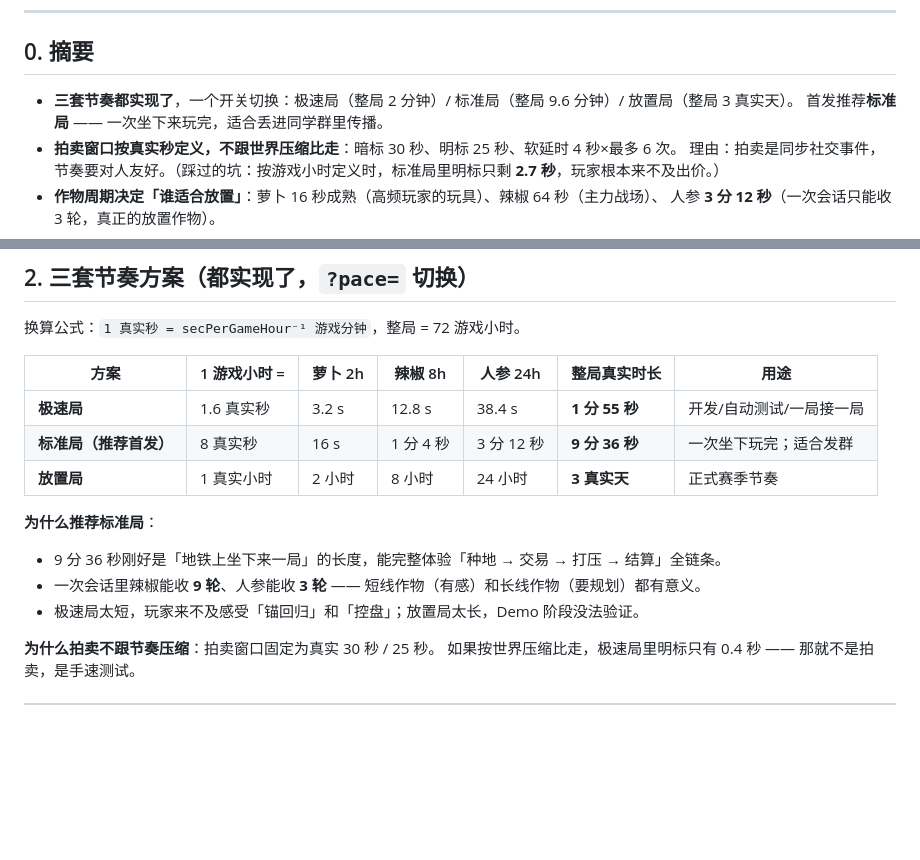
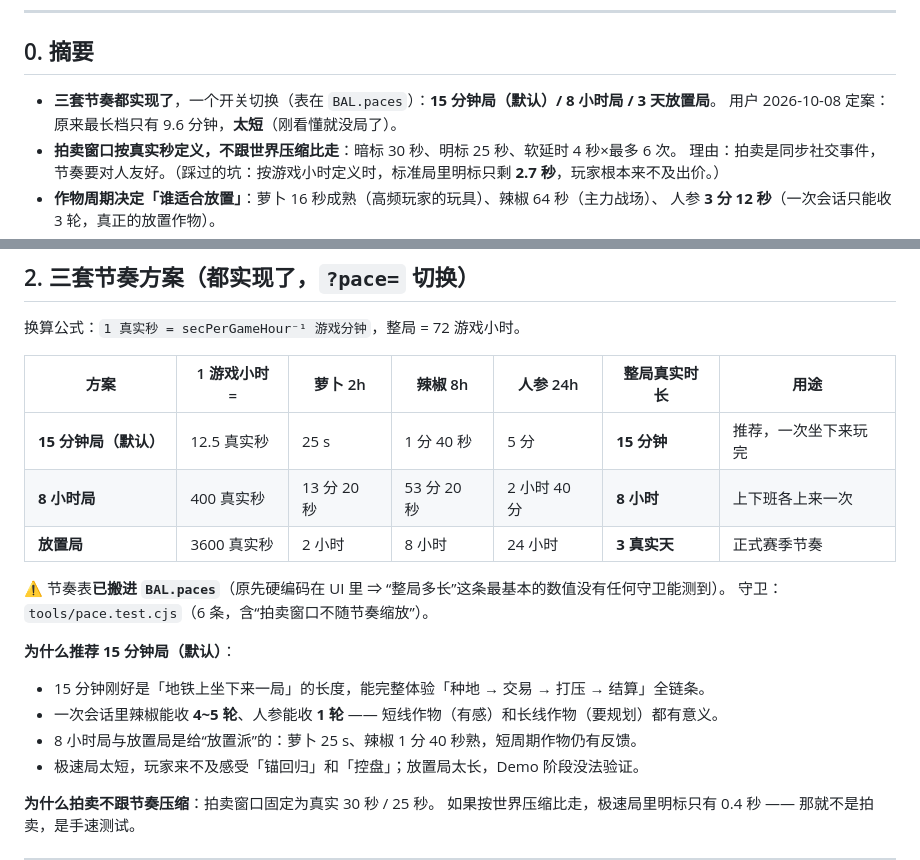
Before and after one commit to nolodjska/-Cut-or-Not, a Markdown page: docs/06-时间结构与Demo数值.md, 2 parts joined by grey strips. Drawn GitHub-style; blank space fills up the shorter version.

```diff
--- a/docs/06-时间结构与Demo数值.md
+++ b/docs/06-时间结构与Demo数值.md
@@ -8,8 +8,8 @@
 
 ## 0. 摘要
 
-- **三套节奏都实现了**，一个开关切换：极速局（整局 2 分钟）/ 标准局（整局 9.6 分钟）/ 放置局（整局 3 真实天）。
-  首发推荐**标准局** —— 一次坐下来玩完，适合丢进同学群里传播。
+- **三套节奏都实现了**，一个开关切换（表在 `BAL.paces`）：**15 分钟局（默认）/ 8 小时局 / 3 天放置局**。
+  用户 2026-10-08 定案：原来最长档只有 9.6 分钟，**太短**（刚看懂就没局了）。
 - **拍卖窗口按真实秒定义，不跟世界压缩比走**：暗标 30 秒、明标 25 秒、软延时 4 秒×最多 6 次。
   理由：拍卖是同步社交事件，节奏要对人友好。（踩过的坑：按游戏小时定义时，标准局里明标只剩 **2.7 秒**，玩家根本来不及出价。）
 - **作物周期决定「谁适合放置」**：萝卜 16 秒成熟（高频玩家的玩具）、辣椒 64 秒（主力战场）、
@@ -53,13 +53,17 @@
 
 | 方案 | 1 游戏小时 = | 萝卜 2h | 辣椒 8h | 人参 24h | 整局真实时长 | 用途 |
 |---|---|---|---|---|---|---|
-| **极速局** | 1.6 真实秒 | 3.2 s | 12.8 s | 38.4 s | **1 分 55 秒** | 开发/自动测试/一局接一局 |
-| **标准局（推荐首发）** | 8 真实秒 | 16 s | 1 分 4 秒 | 3 分 12 秒 | **9 分 36 秒** | 一次坐下玩完；适合发群 |
-| **放置局** | 1 真实小时 | 2 小时 | 8 小时 | 24 小时 | **3 真实天** | 正式赛季节奏 |
+| **15 分钟局（默认）** | 12.5 真实秒 | 25 s | 1 分 40 秒 | 5 分 | **15 分钟** | 推荐，一次坐下来玩完 |
+| **8 小时局** | 400 真实秒 | 13 分 20 秒 | 53 分 20 秒 | 2 小时 40 分 | **8 小时** | 上下班各上来一次 |
+| **放置局** | 3600 真实秒 | 2 小时 | 8 小时 | 24 小时 | **3 真实天** | 正式赛季节奏 |
 
-**为什么推荐标准局**：
-- 9 分 36 秒刚好是「地铁上坐下来一局」的长度，能完整体验「种地 → 交易 → 打压 → 结算」全链条。
-- 一次会话里辣椒能收 **9 轮**、人参能收 **3 轮** —— 短线作物（有感）和长线作物（要规划）都有意义。
+⚠ 节奏表**已搬进 `BAL.paces`**（原先硬编码在 UI 里 ⇒ “整局多长”这条最基本的数值没有任何守卫能测到）。
+守卫：`tools/pace.test.cjs`（6 条，含“拍卖窗口不随节奏缩放”）。
+
+**为什么推荐 15 分钟局（默认）**：
+- 15 分钟刚好是「地铁上坐下来一局」的长度，能完整体验「种地 → 交易 → 打压 → 结算」全链条。
+- 一次会话里辣椒能收 **4~5 轮**、人参能收 **1 轮** —— 短线作物（有感）和长线作物（要规划）都有意义。
+- 8 小时局与放置局是给“放置派”的：萝卜 25 s、辣椒 1 分 40 秒熟，短周期作物仍有反馈。
 - 极速局太短，玩家来不及感受「锚回归」和「控盘」；放置局太长，Demo 阶段没法验证。
 
 **为什么拍卖不跟节奏压缩**：拍卖窗口固定为真实 30 秒 / 25 秒。
```
Also changed, not shown: docs/gap-00-总表.md (+7 -2 lines).
